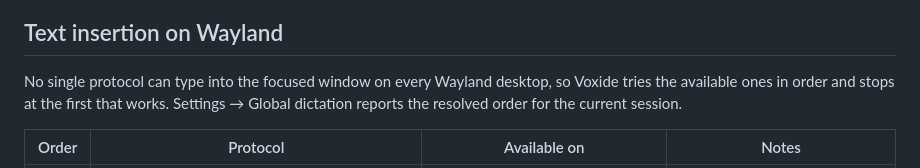
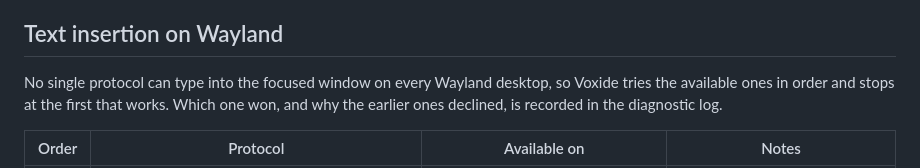
Before and after one commit to pmd-coutinho/voxide, a Markdown page: README.md, the part around the change. Rendered like a GitHub page.

Commit message:
Describe the insertion chain readout as the diagnostic log, not a Settings panel
The backend command exists but no Settings UI consumes it yet.

Co-Authored-By: Claude Opus 5 (1M context) <noreply@anthropic.com>

```diff
--- a/README.md
+++ b/README.md
@@ -141,7 +141,7 @@ Voxide enforces a single running instance — launching it again focuses the exi
 
 ## Text insertion on Wayland
 
-No single protocol can type into the focused window on every Wayland desktop, so Voxide tries the available ones in order and stops at the first that works. Settings → Global dictation reports the resolved order for the current session.
+No single protocol can type into the focused window on every Wayland desktop, so Voxide tries the available ones in order and stops at the first that works. Which one won, and why the earlier ones declined, is recorded in the diagnostic log.
 
 | Order | Protocol | Available on | Notes |
 | ----- | -------- | ------------ | ----- |
```
